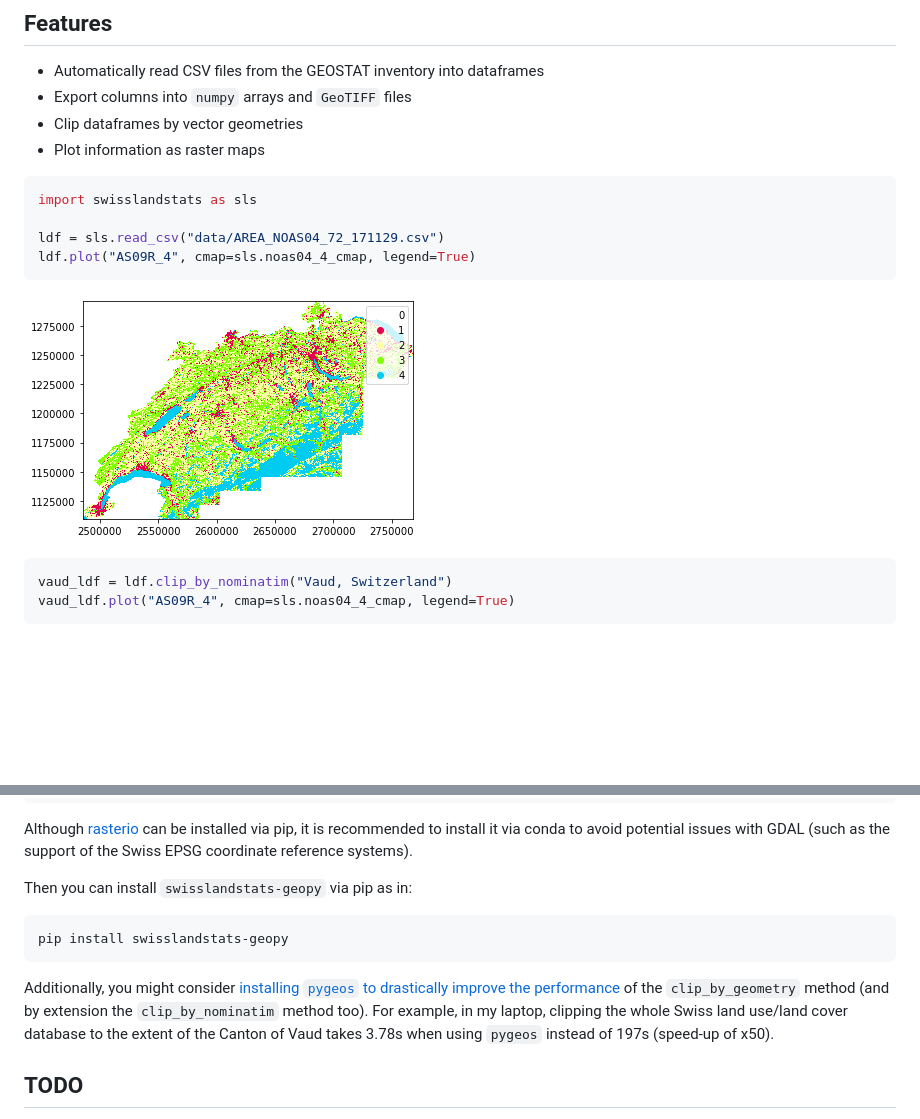
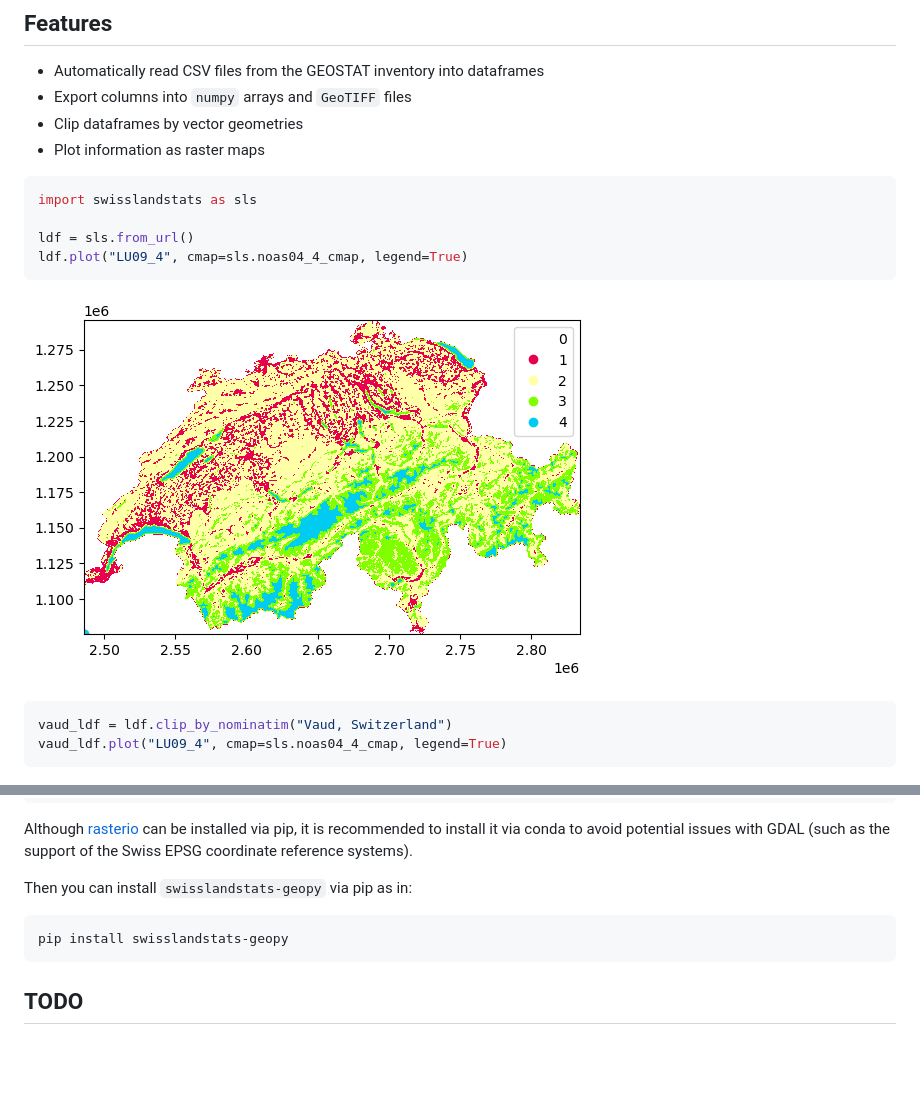
Before and after one commit to martibosch/swisslandstats-geopy, a Markdown page: README.md, 2 parts joined by grey strips. GitHub-like rendering; pictures changed too: examples/landstats.png; blank space fills up the shorter version.

Commit message:
docs: update README (and figure) [ci skip]

````diff
--- a/README.md
+++ b/README.md
@@ -28,15 +29,15 @@ The target audience of `swisslandstats-geopy` is researchers and developers in e
 ```python
 import swisslandstats as sls
 
-ldf = sls.read_csv("data/AREA_NOAS04_72_171129.csv")
-ldf.plot("AS09R_4", cmap=sls.noas04_4_cmap, legend=True)
+ldf = sls.from_url()
+ldf.plot("LU09_4", cmap=sls.noas04_4_cmap, legend=True)
 ```
 
 ![landstats](examples/landstats.png)
 
 ```python
 vaud_ldf = ldf.clip_by_nominatim("Vaud, Switzerland")
-vaud_ldf.plot("AS09R_4", cmap=sls.noas04_4_cmap, legend=True)
+vaud_ldf.plot("LU09_4", cmap=sls.noas04_4_cmap, legend=True)
 ```
 
 ![landstats-vaud](examples/landstats_vaud.png)
@@ -74,8 +75,6 @@ Then you can install `swisslandstats-geopy` via pip as in:
 pip install swisslandstats-geopy
 ```
 
-Additionally, you might consider [installing `pygeos` to drastically improve the performance](https://geopandas.readthedocs.io/en/latest/install.html#using-the-optional-pygeos-dependency) of the `clip_by_geometry` method (and by extension the `clip_by_nominatim` method too). For example, in my laptop, clipping the whole Swiss land use/land cover database to the extent of the Canton of Vaud takes 3.78s when using `pygeos` instead of 197s (speed-up of x50).
-
 ## TODO
 
 - Add missing colormaps
````
Also changed, not shown: other parts of README.md (+2 -1 lines).
